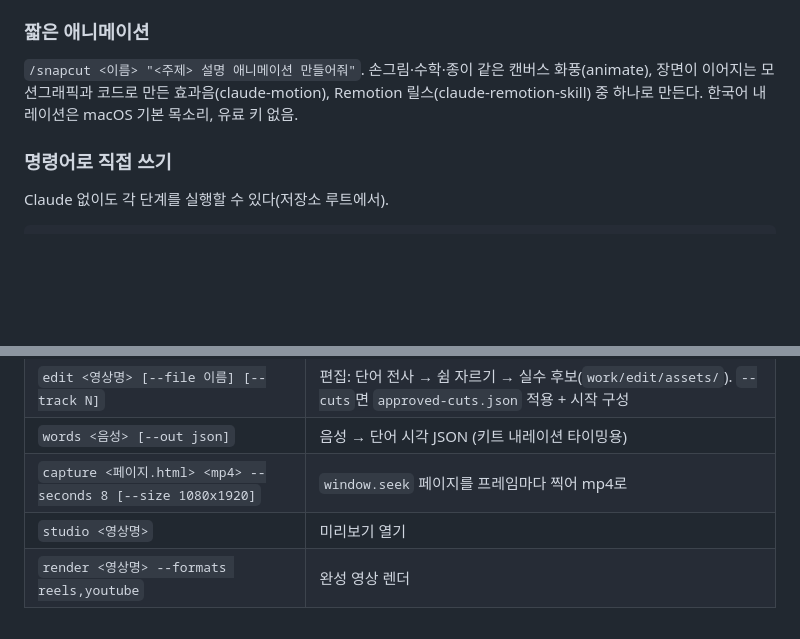
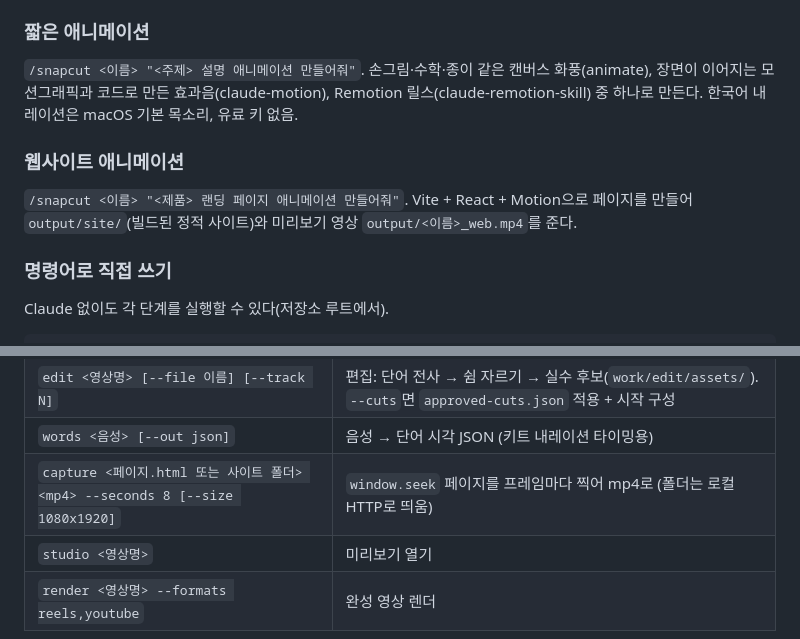
Before and after one commit to EM-H20/snapcut, a Markdown page: README.md, 2 parts joined by grey strips. GitHub-like rendering; blank space fills up the shorter version.

Commit message:
docs: web mode — Vite + React + Motion site and seek-driven preview (commands as run)
Claude-Session: https://claude.ai/code/session_01KuzCiNRxcGzeraa2K8nxEW

````diff
--- a/README.md
+++ b/README.md
@@ -91,6 +91,9 @@ Claude가 Whisper로 전사하고, 말·큰 소리·화면을 보고 하이라
 ### 짧은 애니메이션
 `/snapcut <이름> "<주제> 설명 애니메이션 만들어줘"`. 손그림·수학·종이 같은 캔버스 화풍(animate), 장면이 이어지는 모션그래픽과 코드로 만든 효과음(claude-motion), Remotion 릴스(claude-remotion-skill) 중 하나로 만든다. 한국어 내레이션은 macOS 기본 목소리, 유료 키 없음.
 
+### 웹사이트 애니메이션
+`/snapcut <이름> "<제품> 랜딩 페이지 애니메이션 만들어줘"`. Vite + React + Motion으로 페이지를 만들어 `output/site/`(빌드된 정적 사이트)와 미리보기 영상 `output/<이름>_web.mp4`를 준다.
+
 ### 명령어로 직접 쓰기
 Claude 없이도 각 단계를 실행할 수 있다(저장소 루트에서).
 ```bash
@@ -105,7 +108,7 @@ Claude 없이도 각 단계를 실행할 수 있다(저장소 루트에서).
 | `plan <영상명>` | `selection.json` → 타임라인(`.cache/storyboard.json`) + 인트로/아웃트로 카드. `longform.json`이 있으면 롱폼 계획 |
 | `edit <영상명> [--file 이름] [--track N]` | 편집: 단어 전사 → 쉼 자르기 → 실수 후보(`work/edit/assets/`). `--cuts`면 `approved-cuts.json` 적용 + 시작 구성 |
 | `words <음성> [--out json]` | 음성 → 단어 시각 JSON (키트 내레이션 타이밍용) |
-| `capture <페이지.html> <mp4> --seconds 8 [--size 1080x1920]` | `window.seek` 페이지를 프레임마다 찍어 mp4로 |
+| `capture <페이지.html 또는 사이트 폴더> <mp4> --seconds 8 [--size 1080x1920]` | `window.seek` 페이지를 프레임마다 찍어 mp4로 (폴더는 로컬 HTTP로 띄움) |
 | `studio <영상명>` | 미리보기 열기 |
 | `render <영상명> --formats reels,youtube` | 완성 영상 렌더 |
 
````
Also changed, not shown: 2 other files.
